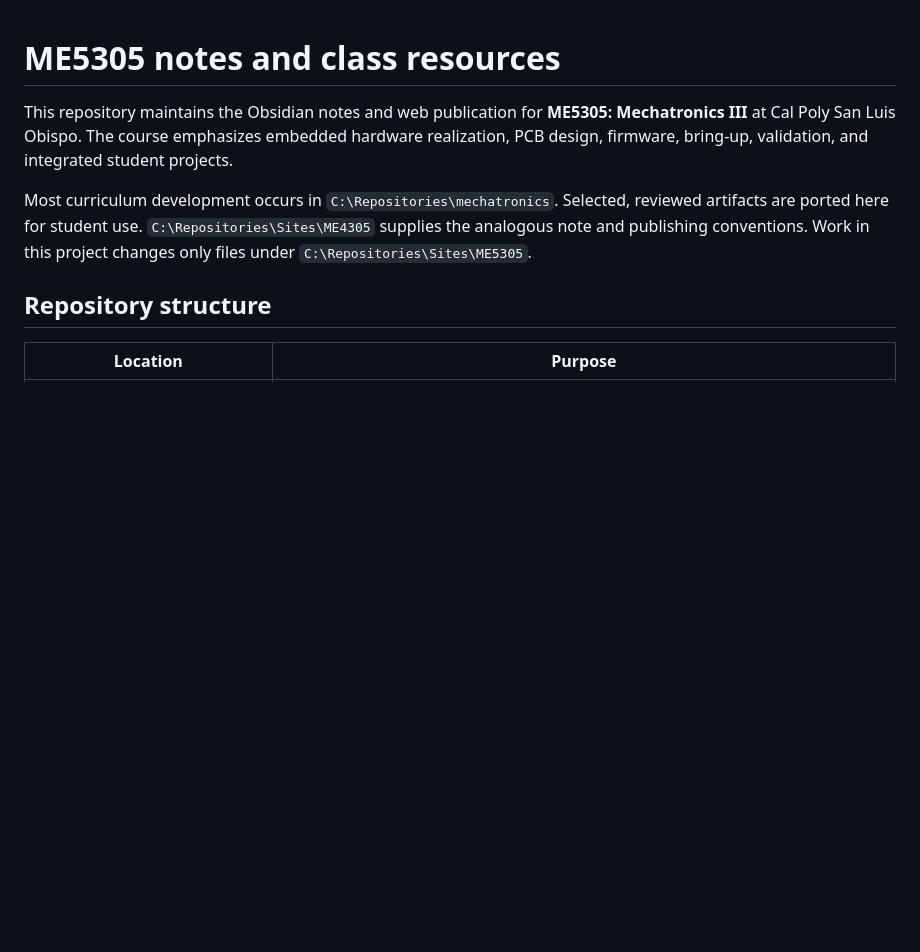
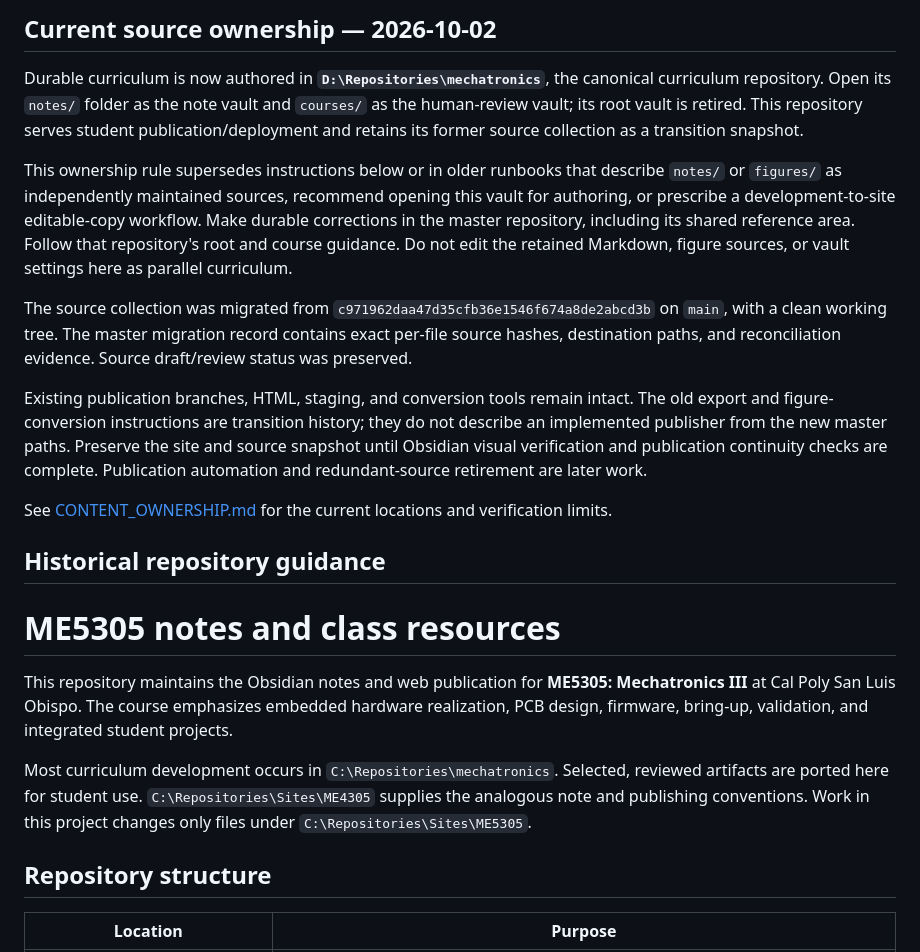
Before and after one commit to charlierefvem/ME5305, a Markdown page: README.md, the part around the change. Drawn GitHub-style; blank space fills up the shorter version.

Commit message:
Refactored to make this repository solely in charge of hosting the pages site

```diff
--- a/README.md
+++ b/README.md
@@ -1,3 +1,17 @@
+## Current source ownership — 2026-10-02
+
+Durable curriculum is now authored in **`D:\Repositories\mechatronics`**, the canonical curriculum repository. Open its `notes/` folder as the note vault and `courses/` as the human-review vault; its root vault is retired. This repository serves student publication/deployment and retains its former source collection as a transition snapshot.
+
+This ownership rule supersedes instructions below or in older runbooks that describe `notes/` or `figures/` as independently maintained sources, recommend opening this vault for authoring, or prescribe a development-to-site editable-copy workflow. Make durable corrections in the master repository, including its shared reference area. Follow that repository's root and course guidance. Do not edit the retained Markdown, figure sources, or vault settings here as parallel curriculum.
+
+The source collection was migrated from `c971962daa47d35cfb36e1546f674a8de2abcd3b` on `main`, with a clean working tree. The master migration record contains exact per-file source hashes, destination paths, and reconciliation evidence. Source draft/review status was preserved.
+
+Existing publication branches, HTML, staging, and conversion tools remain intact. The old export and figure-conversion instructions are transition history; they do not describe an implemented publisher from the new master paths. Preserve the site and source snapshot until Obsidian visual verification and publication continuity checks are complete. Publication automation and redundant-source retirement are later work.
+
+See [CONTENT_OWNERSHIP.md](CONTENT_OWNERSHIP.md) for the current locations and verification limits.
+
+## Historical repository guidance
+
 # ME5305 notes and class resources
 
 This repository maintains the Obsidian notes and web publication for **ME5305: Mechatronics III** at Cal Poly San Luis Obispo. The course emphasizes embedded hardware realization, PCB design, firmware, bring-up, validation, and integrated student projects.
```
Also changed, not shown: AGENTS.md (+14 -0 lines), CONTENT_OWNERSHIP.md (added, +21 -0 lines).
